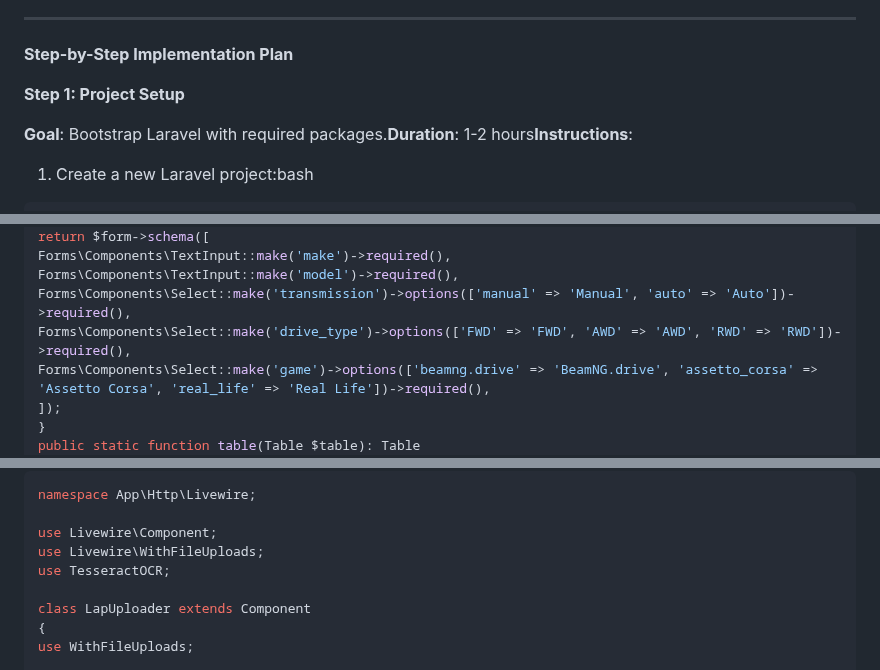
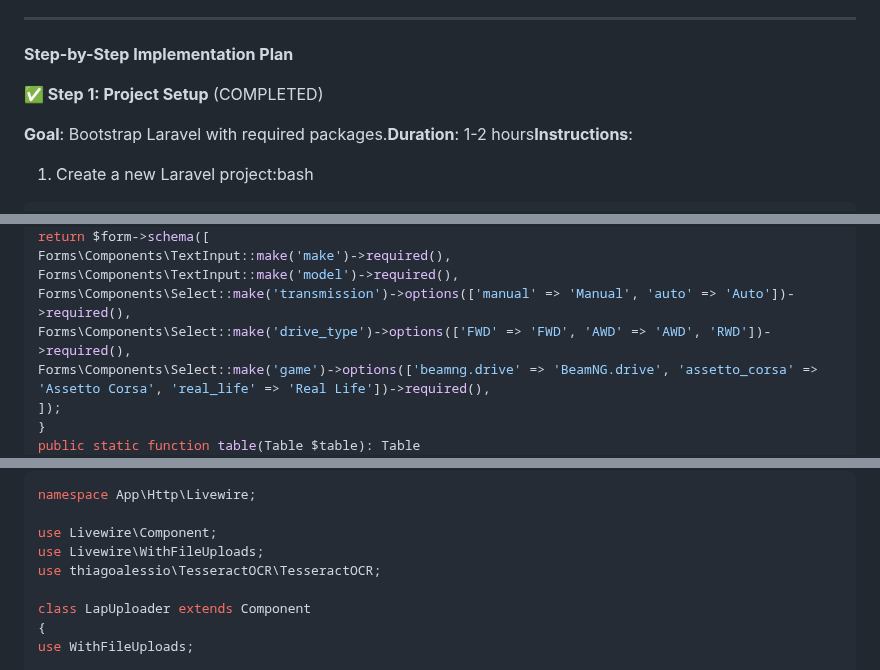
Before and after one commit to ChaDonSom/LapTrackr, a Markdown page: implementation-plan.md, 3 parts joined by grey strips. GitHub-like rendering.

Commit message:
Complete initial project setup and refine form component options

```diff
--- a/implementation-plan.md
+++ b/implementation-plan.md
@@ -24,7 +24,7 @@ Below is the finalized, cohesive technical specification and implementation plan
 
 **Step-by-Step Implementation Plan**
 
-**Step 1: Project Setup**
+**✅ Step 1: Project Setup** (COMPLETED)
 
 **Goal**: Bootstrap Laravel with required packages.**Duration**: 1-2 hours**Instructions**:
 
@@ -250,7 +250,7 @@ return $form->schema([
 Forms\Components\TextInput::make('make')->required(),
 Forms\Components\TextInput::make('model')->required(),
 Forms\Components\Select::make('transmission')->options(['manual' => 'Manual', 'auto' => 'Auto'])->required(),
-Forms\Components\Select::make('drive_type')->options(['FWD' => 'FWD', 'AWD' => 'AWD', 'RWD' => 'RWD'])->required(),
+Forms\Components\Select::make('drive_type')->options(['FWD' => 'FWD', 'AWD' => 'AWD', 'RWD'])->required(),
 Forms\Components\Select::make('game')->options(['beamng.drive' => 'BeamNG.drive', 'assetto_corsa' => 'Assetto Corsa', 'real_life' => 'Real Life'])->required(),
 ]);
 }
@@ -327,7 +327,7 @@ namespace App\Http\Livewire;
 
 use Livewire\Component;
 use Livewire\WithFileUploads;
-use TesseractOCR;
+use thiagoalessio\TesseractOCR\TesseractOCR;
 
 class LapUploader extends Component
 {
```
